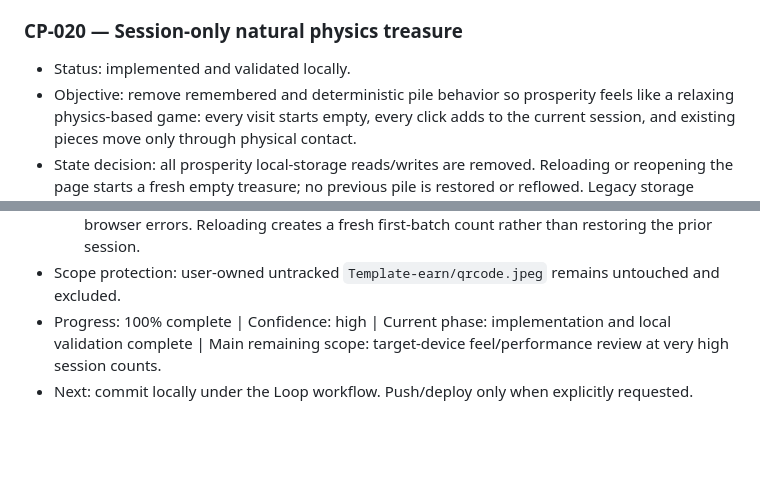
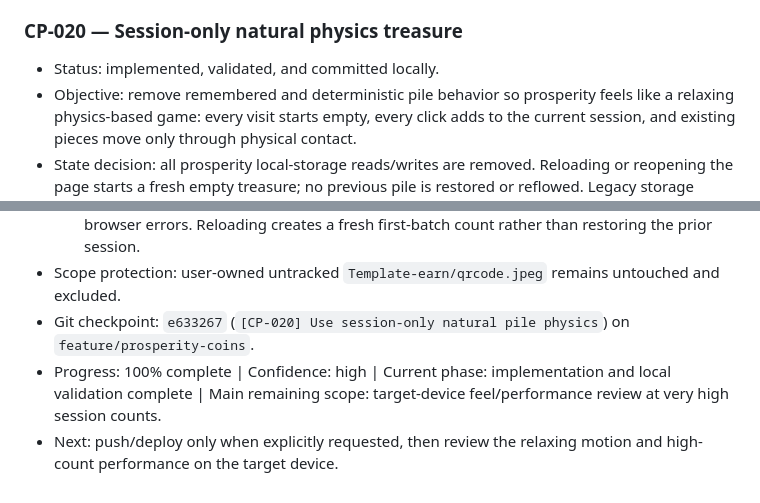
Before and after one commit to missionode/earn-app, a Markdown page: HANDOFF.md, 2 parts joined by grey strips. Drawn GitHub-style; blank space fills up the shorter version.

Commit message:
[CP-020] Record checkpoint reference

```diff
--- a/HANDOFF.md
+++ b/HANDOFF.md
@@ -255,7 +255,7 @@
 
 ### CP-020 — Session-only natural physics treasure
 
-- Status: implemented and validated locally.
+- Status: implemented, validated, and committed locally.
 - Objective: remove remembered and deterministic pile behavior so prosperity feels like a relaxing physics-based game: every visit starts empty, every click adds to the current session, and existing pieces move only through physical contact.
 - State decision: all prosperity local-storage reads/writes are removed. Reloading or reopening the page starts a fresh empty treasure; no previous pile is restored or reflowed. Legacy storage values, if present from an earlier build, are ignored.
 - Physics decision: settled coins and gems remain as sleeping Cannon rigid bodies with their original Three.js meshes and transforms. A new batch collides directly with them and may naturally wake, shift, roll, or tumble earlier pieces. No static instancing, generated slot, transform remapping, collision proxy, or synthetic layer placement remains.
@@ -268,5 +268,6 @@
   - `desktop browser/visual` PASS — two consecutive physics batches settle with retained bodies, all ten materials, and no page errors; inspected screenshot shows a compact irregular mound with no uniform structure or suspended pieces.
   - `responsive browser` PASS — Playwright Chromium mobile `390x844`, tablet `768x1024`, and desktop `1440x900`, plus the reload-reset case (4/4). Every viewport retains more bodies after the second click, respects per-batch limits, reaches zero awake bodies, and produces no browser errors. Reloading creates a fresh first-batch count rather than restoring the prior session.
 - Scope protection: user-owned untracked `Template-earn/qrcode.jpeg` remains untouched and excluded.
+- Git checkpoint: `e633267` (`[CP-020] Use session-only natural pile physics`) on `feature/prosperity-coins`.
 - Progress: 100% complete | Confidence: high | Current phase: implementation and local validation complete | Main remaining scope: target-device feel/performance review at very high session counts.
-- Next: commit locally under the Loop workflow. Push/deploy only when explicitly requested.
+- Next: push/deploy only when explicitly requested, then review the relaxing motion and high-count performance on the target device.
```
